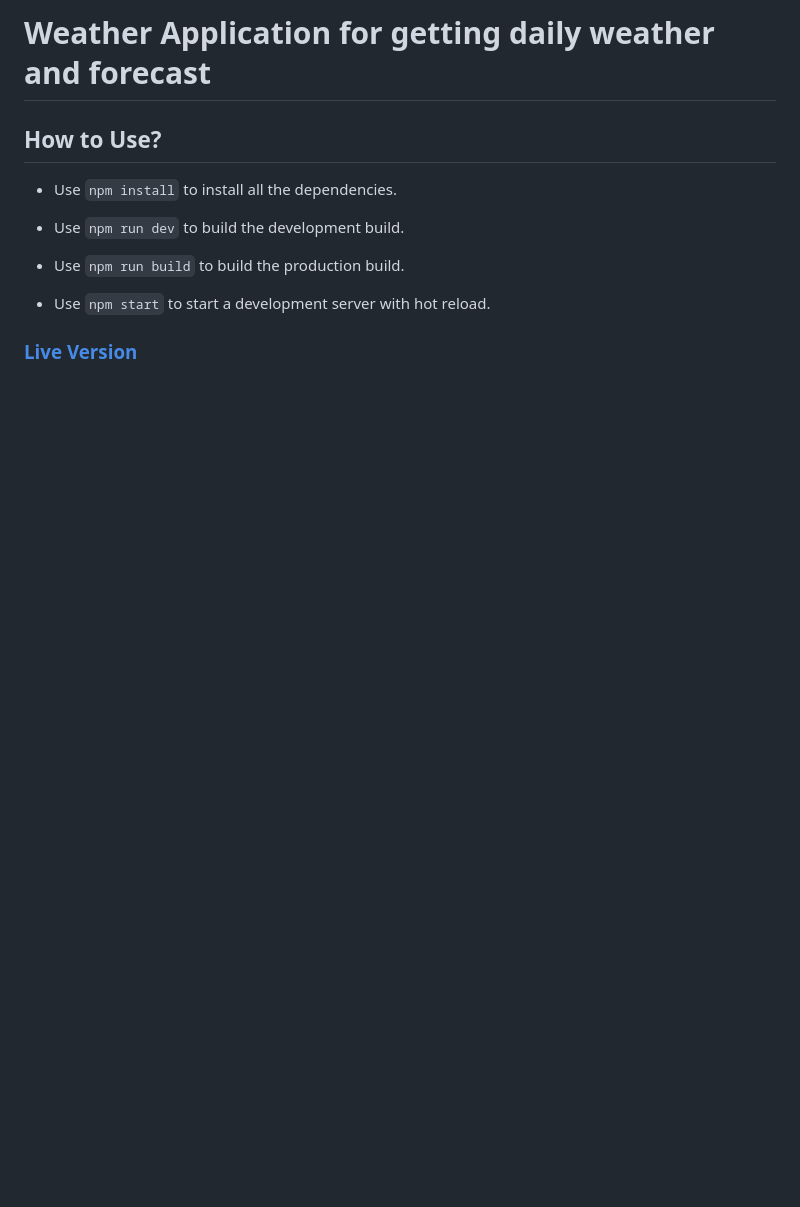
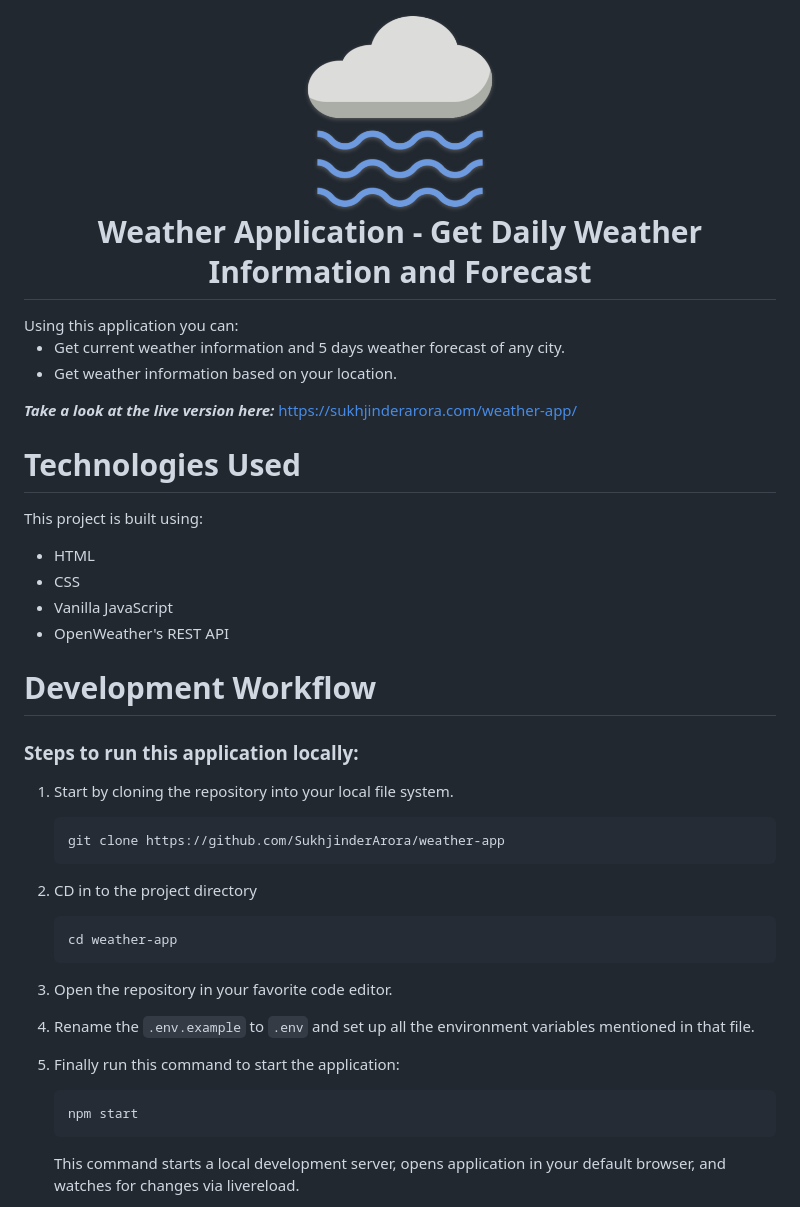
Before and after one commit to SukhjinderArora/weather-app, a Markdown page: README.md, the part around the change printed below. Rendered like a GitHub page; pictures changed too: screenshots/logo.png (added); blank space fills up the shorter version.

````diff
--- a/README.md
+++ b/README.md
@@ -1,13 +1,49 @@
-# Weather Application for getting daily weather and forecast
+<h1 align="center">
+  <img title="Weather App" src="screenshots/logo.png" alt="Weather App Logo" width="200" />
+  <br>
+Weather Application - Get Daily Weather Information and Forecast
+</h1>
 
-## How to Use?
+<font size="3">
+Using this application you can:
 
-- Use `npm install` to install all the dependencies.
+- Get current weather information and 5 days weather forecast of any city.
+- Get weather information based on your location.
 
-- Use `npm run dev` to build the development build.
+**_Take a look at the live version here:_** https://sukhjinderarora.com/weather-app/
 
-- Use `npm run build` to build the production build.
+# Technologies Used
 
-- Use `npm start` to start a development server with hot reload.
+This project is built using:
 
-### [Live Version](https://sukhjinderarora.com/weather-app)
+- HTML
+- CSS
+- Vanilla JavaScript
+- OpenWeather's REST API
+
+# Development Workflow
+
+### Steps to run this application locally:
+
+1. Start by cloning the repository into your local file system.
+
+   ```bash
+   git clone https://github.com/SukhjinderArora/weather-app
+   ```
+
+2. CD in to the project directory
+
+   ```bash
+   cd weather-app
+   ```
+
+3. Open the repository in your favorite code editor.
+4. Rename the `.env.example` to `.env` and set up all the environment variables mentioned in that file.
+5. Finally run this command to start the application:
+
+   ```bash
+   npm start
+   ```
+
+   This command starts a local development server, opens application in your default browser, and watches for changes via livereload.
+
````
Also changed, not shown: other parts of README.md (+22 -0 lines), screenshots/home.png (added), screenshots/weather-mobile.png (added), screenshots/weather.png (added), 1 other file.
